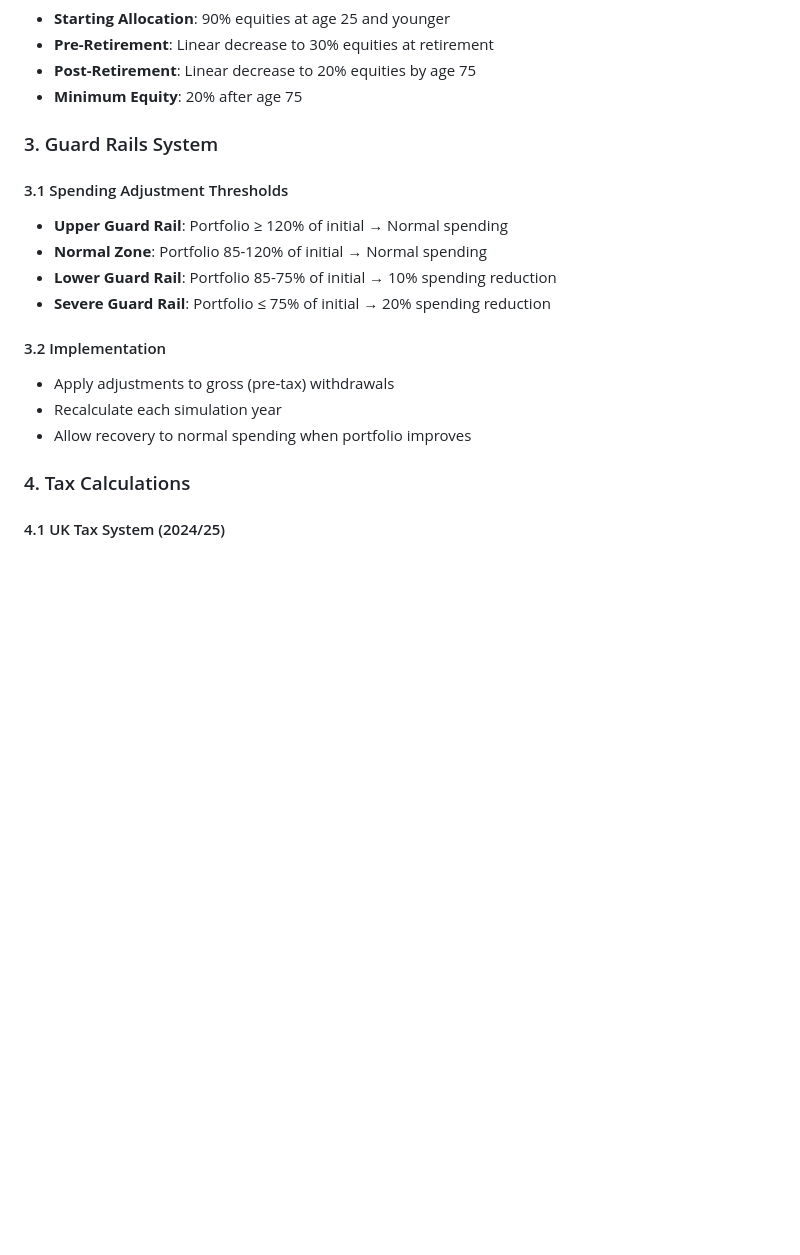
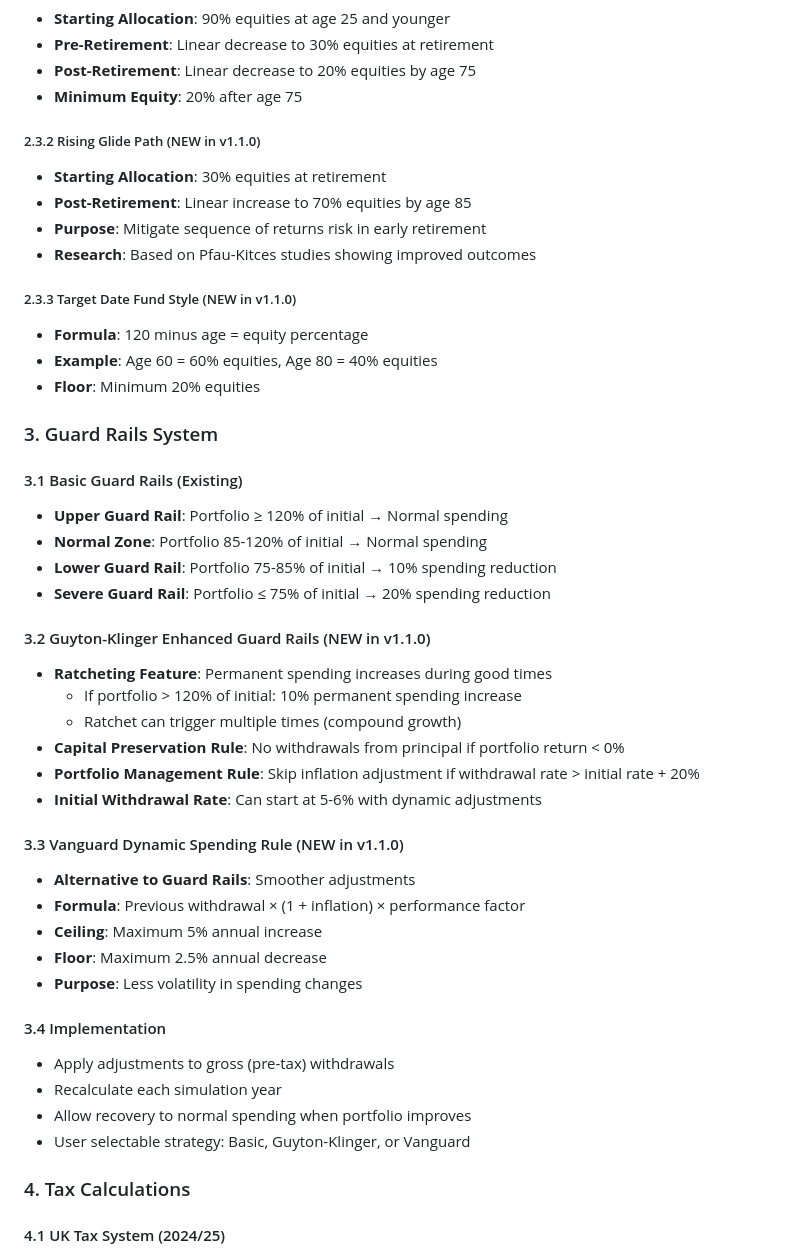
Before and after one commit to jnyross/KiroSimpleRetirementPlanner, a Markdown page: REQUIREMENTS.md, the part around one of its changes. Rendered like a GitHub page; blank space fills up the shorter version.

```diff
--- a/REQUIREMENTS.md
+++ b/REQUIREMENTS.md
@@ -71,18 +97,45 @@ The system shall test 7 different portfolio allocations:
 - **Post-Retirement**: Linear decrease to 20% equities by age 75
 - **Minimum Equity**: 20% after age 75
 
+##### 2.3.2 Rising Glide Path (NEW in v1.1.0)
+- **Starting Allocation**: 30% equities at retirement
+- **Post-Retirement**: Linear increase to 70% equities by age 85
+- **Purpose**: Mitigate sequence of returns risk in early retirement
+- **Research**: Based on Pfau-Kitces studies showing improved outcomes
+
+##### 2.3.3 Target Date Fund Style (NEW in v1.1.0)
+- **Formula**: 120 minus age = equity percentage
+- **Example**: Age 60 = 60% equities, Age 80 = 40% equities
+- **Floor**: Minimum 20% equities
+
 ### 3. Guard Rails System
 
-#### 3.1 Spending Adjustment Thresholds
+#### 3.1 Basic Guard Rails (Existing)
 - **Upper Guard Rail**: Portfolio ≥ 120% of initial → Normal spending
 - **Normal Zone**: Portfolio 85-120% of initial → Normal spending
-- **Lower Guard Rail**: Portfolio 85-75% of initial → 10% spending reduction
+- **Lower Guard Rail**: Portfolio 75-85% of initial → 10% spending reduction
 - **Severe Guard Rail**: Portfolio ≤ 75% of initial → 20% spending reduction
 
-#### 3.2 Implementation
+#### 3.2 Guyton-Klinger Enhanced Guard Rails (NEW in v1.1.0)
+- **Ratcheting Feature**: Permanent spending increases during good times
+  - If portfolio > 120% of initial: 10% permanent spending increase
+  - Ratchet can trigger multiple times (compound growth)
+- **Capital Preservation Rule**: No withdrawals from principal if portfolio return < 0%
+- **Portfolio Management Rule**: Skip inflation adjustment if withdrawal rate > initial rate + 20%
+- **Initial Withdrawal Rate**: Can start at 5-6% with dynamic adjustments
+
+#### 3.3 Vanguard Dynamic Spending Rule (NEW in v1.1.0)
+- **Alternative to Guard Rails**: Smoother adjustments
+- **Formula**: Previous withdrawal × (1 + inflation) × performance factor
+- **Ceiling**: Maximum 5% annual increase
+- **Floor**: Maximum 2.5% annual decrease
+- **Purpose**: Less volatility in spending changes
+
+#### 3.4 Implementation
 - Apply adjustments to gross (pre-tax) withdrawals
 - Recalculate each simulation year
 - Allow recovery to normal spending when portfolio improves
+- User selectable strategy: Basic, Guyton-Klinger, or Vanguard
 
 ### 4. Tax Calculations
 
```
Also changed, not shown: other parts of REQUIREMENTS.md (+96 -26 lines).
